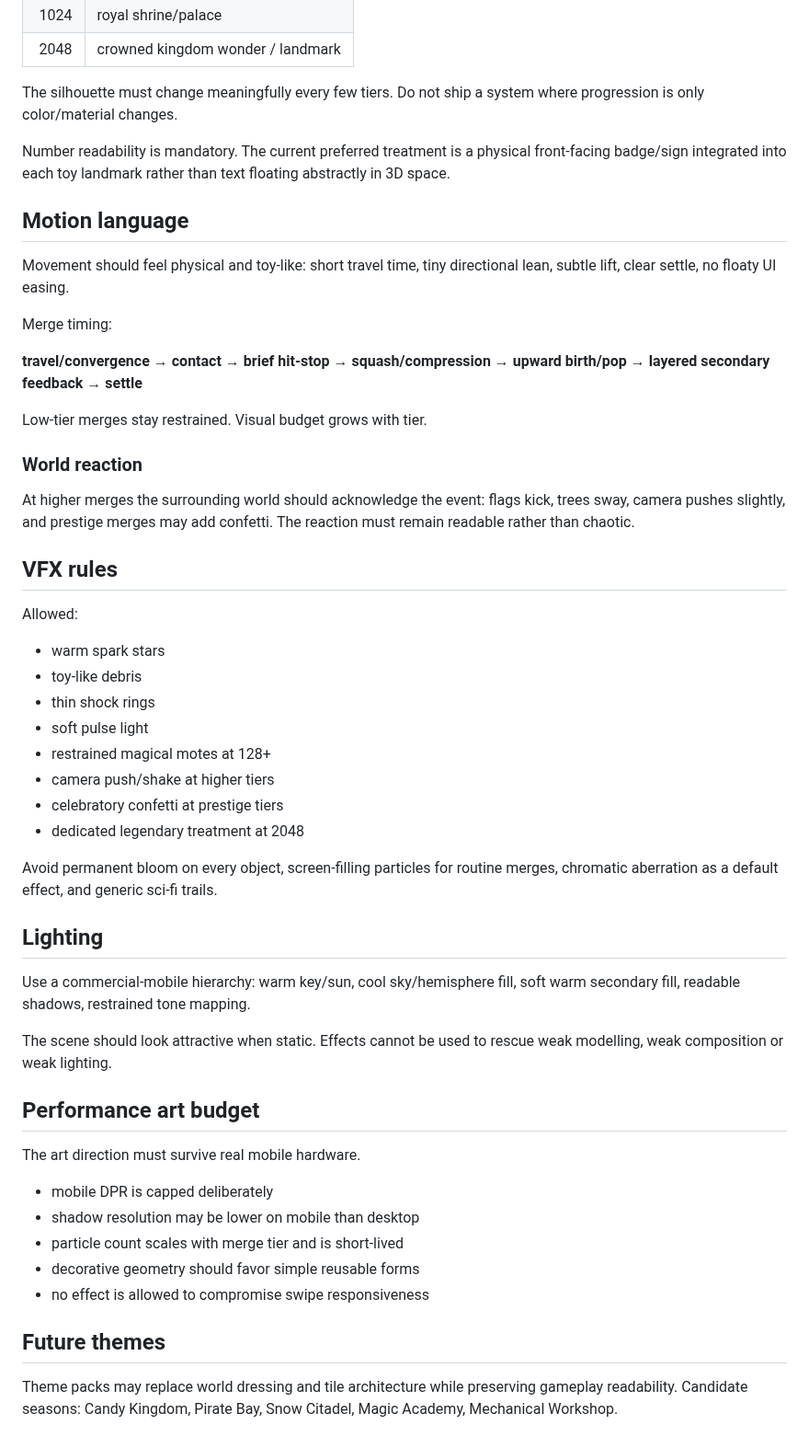
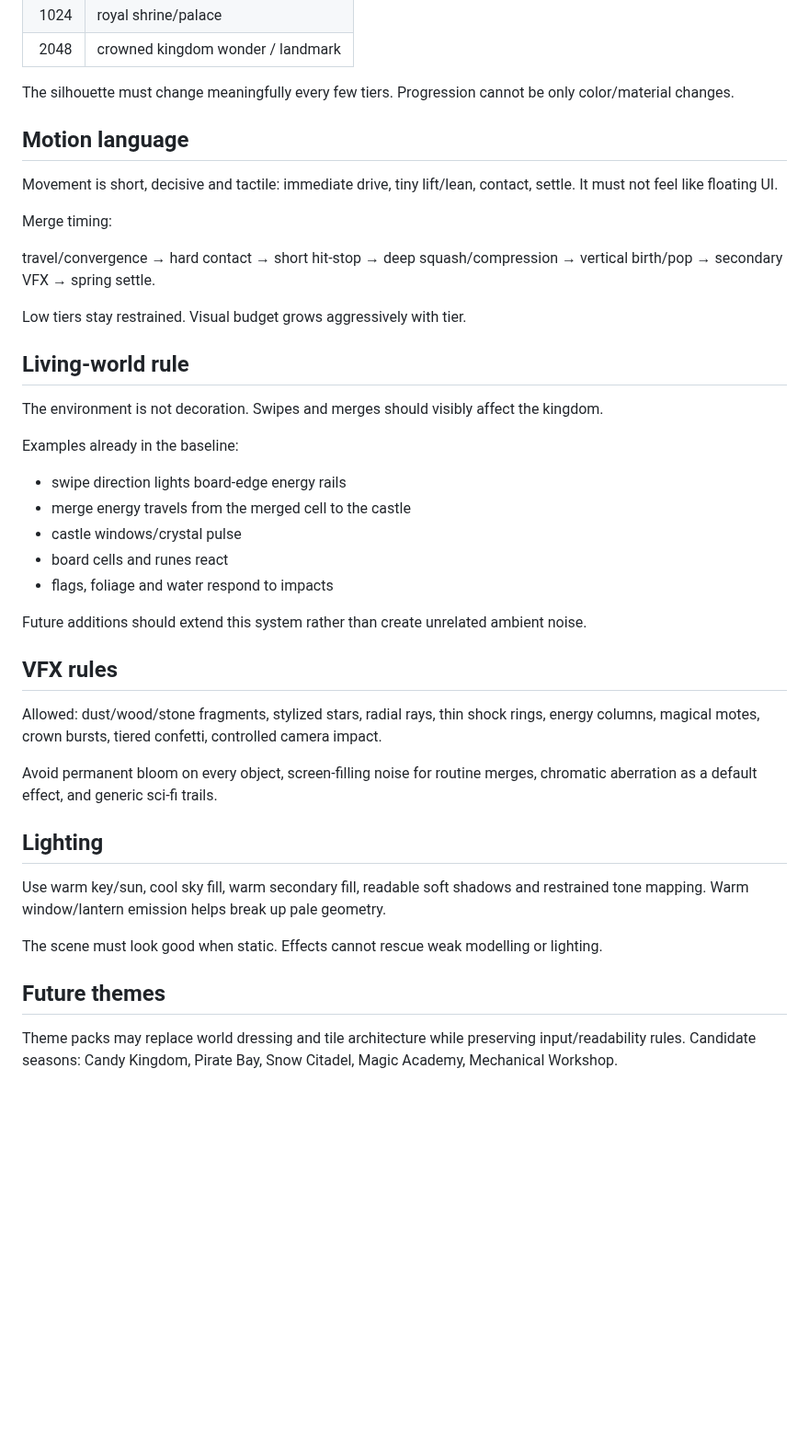
Before and after one commit to wenq705-sys/DoubleFight-Web, a Markdown page: docs/ART_DIRECTION.md, the part around one of its changes. Shown at 92% size. Drawn GitHub-style; blank space fills up the shorter version.

Commit message:
docs: lock aligned-camera and living-world art rules

```diff
--- a/docs/ART_DIRECTION.md
+++ b/docs/ART_DIRECTION.md
@@ -70,55 +54,44 @@ Numbers are **structures**, not UI tiles.
 | 1024 | royal shrine/palace |
 | 2048 | crowned kingdom wonder / landmark |
 
-The silhouette must change meaningfully every few tiers. Do not ship a system where progression is only color/material changes.
-
-Number readability is mandatory. The current preferred treatment is a physical front-facing badge/sign integrated into each toy landmark rather than text floating abstractly in 3D space.
+The silhouette must change meaningfully every few tiers. Progression cannot be only color/material changes.
 
 ## Motion language
 
-Movement should feel physical and toy-like: short travel time, tiny directional lean, subtle lift, clear settle, no floaty UI easing.
+Movement is short, decisive and tactile: immediate drive, tiny lift/lean, contact, settle. It must not feel like floating UI.
 
 Merge timing:
 
-**travel/convergence → contact → brief hit-stop → squash/compression → upward birth/pop → layered secondary feedback → settle**
+travel/convergence → hard contact → short hit-stop → deep squash/compression → vertical birth/pop → secondary VFX → spring settle.
 
-Low-tier merges stay restrained. Visual budget grows with tier.
+Low tiers stay restrained. Visual budget grows aggressively with tier.
 
-### World reaction
+## Living-world rule
 
-At higher merges the surrounding world should acknowledge the event: flags kick, trees sway, camera pushes slightly, and prestige merges may add confetti. The reaction must remain readable rather than chaotic.
+The environment is not decoration. Swipes and merges should visibly affect the kingdom.
+
+Examples already in the baseline:
+
+- swipe direction lights board-edge energy rails
+- merge energy travels from the merged cell to the castle
+- castle windows/crystal pulse
+- board cells and runes react
+- flags, foliage and water respond to impacts
+
+Future additions should extend this system rather than create unrelated ambient noise.
 
 ## VFX rules
 
-Allowed:
+Allowed: dust/wood/stone fragments, stylized stars, radial rays, thin shock rings, energy columns, magical motes, crown bursts, tiered confetti, controlled camera impact.
 
-- warm spark stars
-- toy-like debris
-- thin shock rings
-- soft pulse light
-- restrained magical motes at 128+
-- camera push/shake at higher tiers
-- celebratory confetti at prestige tiers
-- dedicated legendary treatment at 2048
-
-Avoid permanent bloom on every object, screen-filling particles for routine merges, chromatic aberration as a default effect, and generic sci-fi trails.
+Avoid permanent bloom on every object, screen-filling noise for routine merges, chromatic aberration as a default effect, and generic sci-fi trails.
 
 ## Lighting
 
-Use a commercial-mobile hierarchy: warm key/sun, cool sky/hemisphere fill, soft warm secondary fill, readable shadows, restrained tone mapping.
+Use warm key/sun, cool sky fill, warm secondary fill, readable soft shadows and restrained tone mapping. Warm window/lantern emission helps break up pale geometry.
 
-The scene should look attractive when static. Effects cannot be used to rescue weak modelling, weak composition or weak lighting.
-
-## Performance art budget
-
-The art direction must survive real mobile hardware.
-
-- mobile DPR is capped deliberately
-- shadow resolution may be lower on mobile than desktop
-- particle count scales with merge tier and is short-lived
-- decorative geometry should favor simple reusable forms
-- no effect is allowed to compromise swipe responsiveness
+The scene must look good when static. Effects cannot rescue weak modelling or lighting.
 
 ## Future themes
 
-Theme packs may replace world dressing and tile architecture while preserving gameplay readability. Candidate seasons: Candy Kingdom, Pirate Bay, Snow Citadel, Magic Academy, Mechanical Workshop.
+Theme packs may replace world dressing and tile architecture while preserving input/readability rules. Candidate seasons: Candy Kingdom, Pirate Bay, Snow Citadel, Magic Academy, Mechanical Workshop.
```
Also changed, not shown: other parts of docs/ART_DIRECTION.md (+19 -35 lines).
